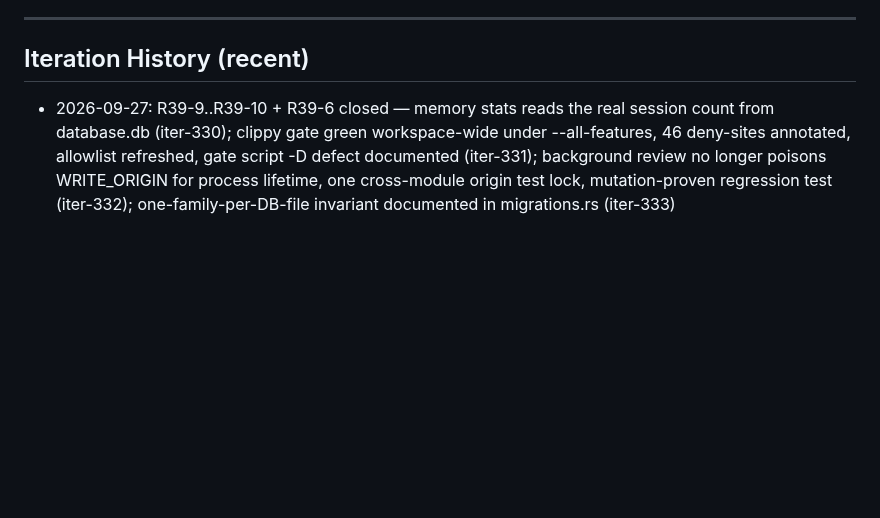
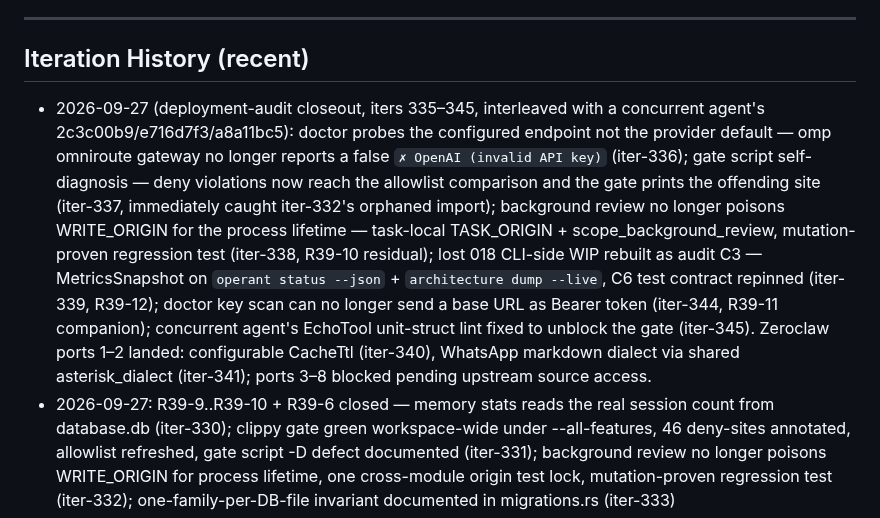
Before and after one commit to ishan-parihar/operant, a Markdown page: AGENTS.md, the part around the change. Rendered like a GitHub page; blank space fills up the shorter version.

Commit message:
docs(iter-346): record iters 335-345 in iteration history
Deployment-audit closeout session: iters 335-339 (BUGS.md ledger honesty, doctor endpoint-aware probes, gate self-diagnosis, task-local WRITE_ORIGIN, rebuilt 018 WIP as r16 C3) plus 340/341 (zeroclaw ports 1-2), 344 (env_vars key filter), 345 (concurrent agent's EchoTool lint). Interleaved with the concurrent agent's 2c3c00b9/e716d7f3/a8a11bc5. Docs-only iteration, no build.

```diff
--- a/AGENTS.md
+++ b/AGENTS.md
@@ -558,6 +558,22 @@ suggestions, tui
 
 ## Iteration History (recent)
 
+- 2026-09-27 (deployment-audit closeout, iters 335–345, interleaved with a
+  concurrent agent's 2c3c00b9/e716d7f3/a8a11bc5): doctor probes the configured
+  endpoint not the provider default — omp omniroute gateway no longer reports a
+  false `✗ OpenAI (invalid API key)` (iter-336); gate script self-diagnosis —
+  deny violations now reach the allowlist comparison and the gate prints the
+  offending site (iter-337, immediately caught iter-332's orphaned import);
+  background review no longer poisons WRITE_ORIGIN for the process lifetime —
+  task-local TASK_ORIGIN + scope_background_review, mutation-proven regression
+  test (iter-338, R39-10 residual); lost 018 CLI-side WIP rebuilt as audit C3 —
+  MetricsSnapshot on `operant status --json` + `architecture dump --live`, C6
+  test contract repinned (iter-339, R39-12); doctor key scan can no longer send
+  a base URL as Bearer token (iter-344, R39-11 companion); concurrent agent's
+  EchoTool unit-struct lint fixed to unblock the gate (iter-345). Zeroclaw
+  ports 1–2 landed: configurable CacheTtl (iter-340), WhatsApp markdown
+  dialect via shared asterisk_dialect (iter-341); ports 3–8 blocked pending
+  upstream source access.
 - 2026-09-27: R39-9..R39-10 + R39-6 closed — memory stats reads the real
   session count from database.db (iter-330); clippy gate green workspace-wide
   under --all-features, 46 deny-sites annotated, allowlist refreshed, gate
```
